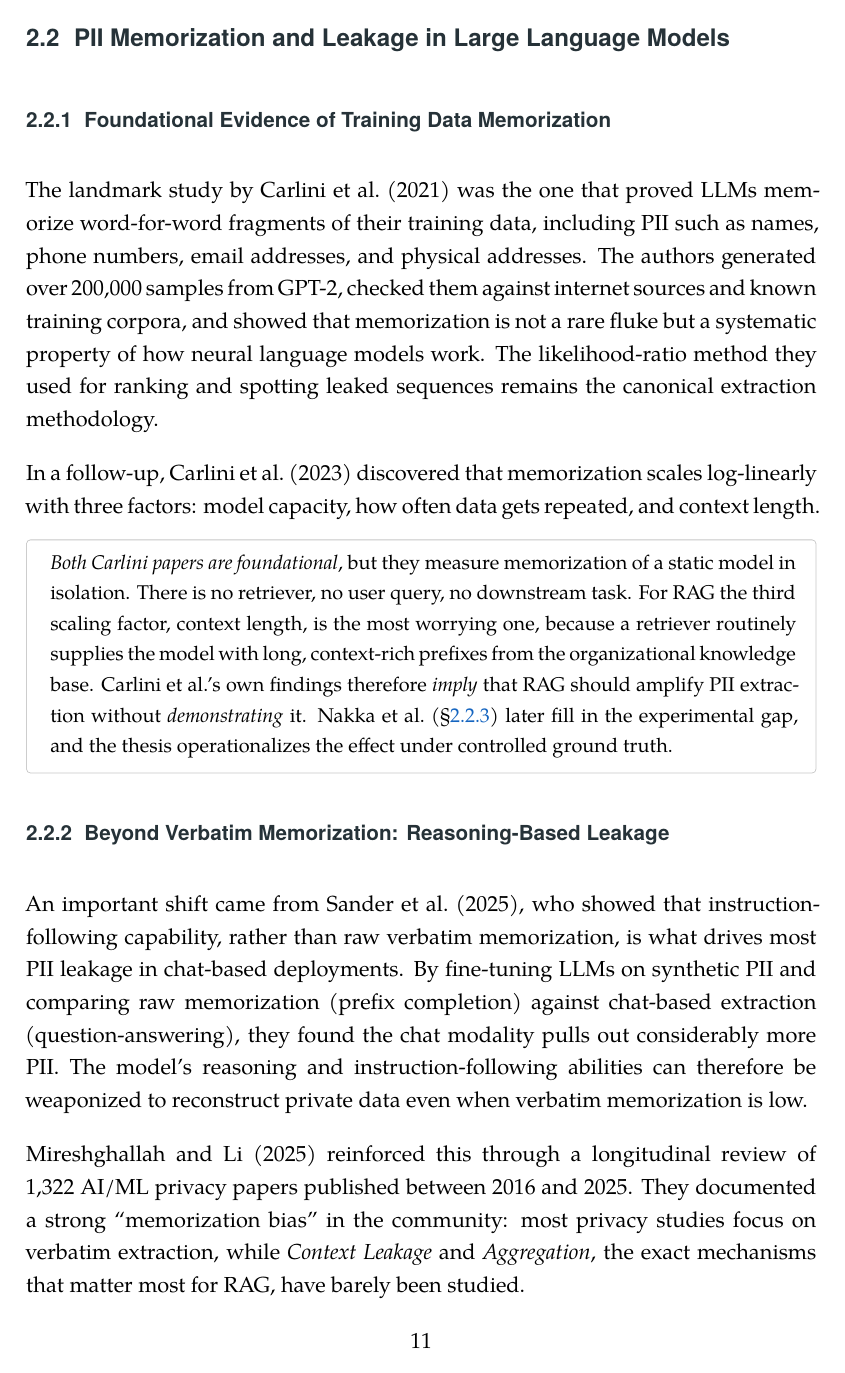
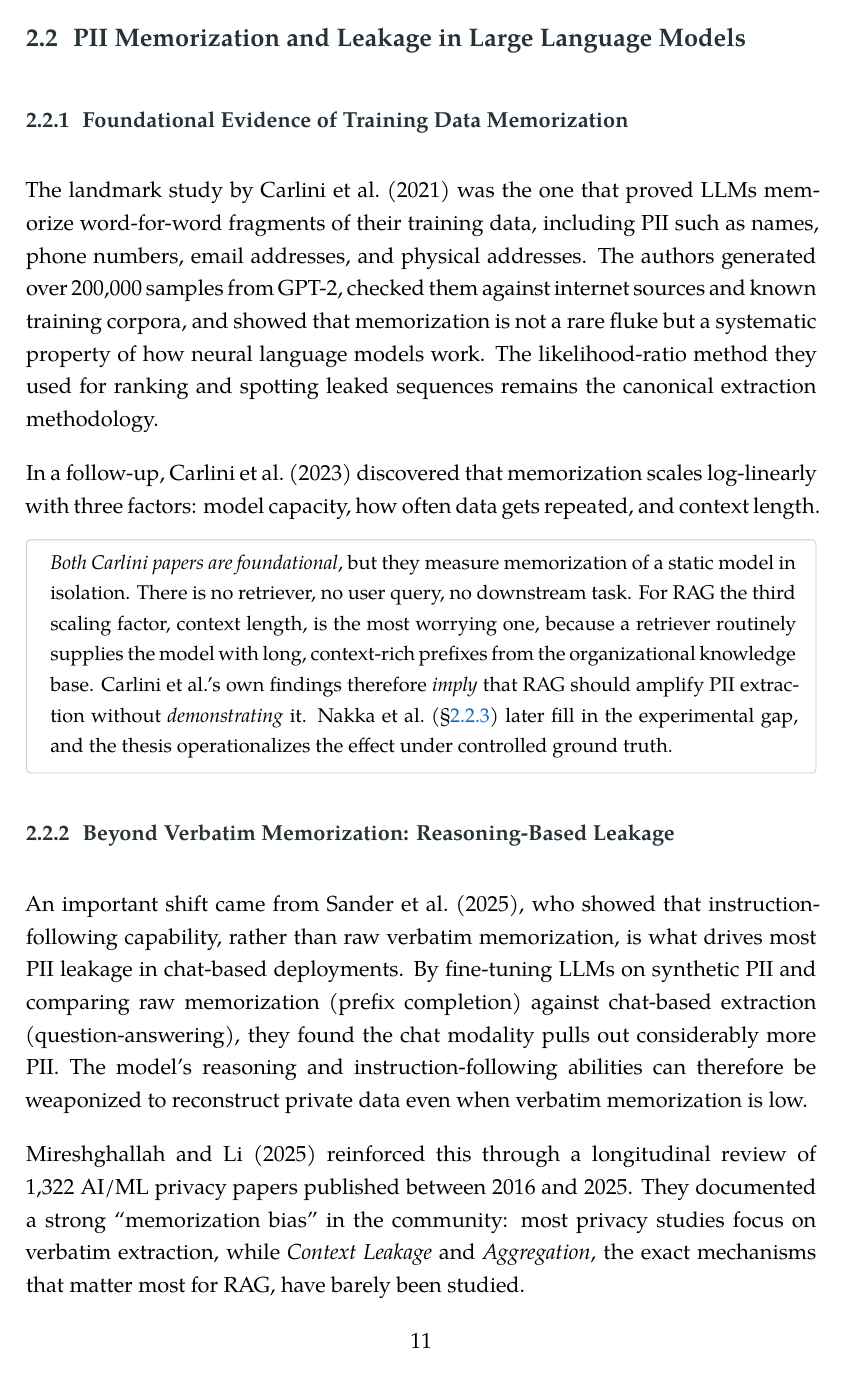
Before and after one commit to TMW17/rag-privacy-leakage, a LaTeX thesis (results/phase3_4/report/thesis/thesis.tex): page 28 of 166. Compiled offline with XeLaTeX; a missing font is replaced by an installed copy or a similar font.

Commit message:
Phase 5: unify heading font with body text (drop Helvetica sans from titles)
All four titlesec levels (chapter/section/subsection/subsubsection) carried
\sffamily (TeX Gyre Heros); removed so headings inherit the body roman
(TeX Gyre Pagella). Size/weight/color/spacing of headings unchanged.
Front-matter \chapter* pages, TOC/LoF/LoT titles follow automatically
(same titleformat). \setsansfont kept loaded but now unused; comment updated.

Verified: rebuild clean (166 pp, 0 errors, 0 undefined, same 5 sub-visible
overfull); PDF font embed list no longer contains TeXGyreHeros — all text
faces are Pagella + Cursor (code) + CM (math only).

```diff
--- a/results/phase3_4/report/thesis/thesis.tex
+++ b/results/phase3_4/report/thesis/thesis.tex
@@ -26,7 +26,7 @@
 % TeX Gyre fonts loaded by FILE NAME (they live in the TeXLive tree, not fontconfig, so
 % name-based lookup fails on macOS; *-suffix patterns force the kpsewhich file lookup).
 \setmainfont{texgyrepagella}[Extension=.otf, UprightFont=*-regular, BoldFont=*-bold, ItalicFont=*-italic, BoldItalicFont=*-bolditalic]   % Palatino-class roman: body + default
-\setsansfont{texgyreheros}[Extension=.otf, Scale=0.95, UprightFont=*-regular, BoldFont=*-bold, ItalicFont=*-italic, BoldItalicFont=*-bolditalic]   % Helvetica-class sans: headings
+\setsansfont{texgyreheros}[Extension=.otf, Scale=0.95, UprightFont=*-regular, BoldFont=*-bold, ItalicFont=*-italic, BoldItalicFont=*-bolditalic]   % Helvetica-class sans: available but unused (headings share the body roman)
 \setmonofont{texgyrecursor}[Extension=.otf, Scale=0.95, UprightFont=*-regular, BoldFont=*-bold, ItalicFont=*-italic, BoldItalicFont=*-bolditalic]   % monospace: code / \texttt
 \usepackage[a4paper,left=3.18cm,right=2.5cm,top=2.5cm,bottom=2.5cm]{geometry}   % CS-layout spec: 3.18cm binding margin, 2.5cm elsewhere
 \usepackage{pdfpages}
@@ -178,17 +178,17 @@
 % CS-layout spec: main text JUSTIFIED (LaTeX default; previous \RaggedRight removed)
 % H1 chapter: 16pt bold ALL CAPS, centered, 0 before / 24 after, single-spaced
 \titleformat{\chapter}[display]
-  {\sffamily\singlespacing\centering\bfseries\color{darkcharcoal}\fontsize{16}{19}\selectfont}
+  {\singlespacing\centering\bfseries\color{darkcharcoal}\fontsize{16}{19}\selectfont}
   {\MakeUppercase{\chaptertitlename}\ \thechapter}{6pt}{\MakeUppercase}
 \titlespacing*{\chapter}{0pt}{0pt}{24pt}
 % H2 section: 14pt bold, left, 15 before / 12 after
-\titleformat{\section}{\sffamily\bfseries\color{darkcharcoal}\fontsize{14}{17}\selectfont}{\thesection}{0.6em}{}
+\titleformat{\section}{\bfseries\color{darkcharcoal}\fontsize{14}{17}\selectfont}{\thesection}{0.6em}{}
 \titlespacing*{\section}{0pt}{15pt}{12pt}
 % H3 subsection: 12pt bold, left, 12 before / 9 after
-\titleformat{\subsection}{\sffamily\bfseries\color{darkcharcoal}\fontsize{12}{15}\selectfont}{\thesubsection}{0.6em}{}
+\titleformat{\subsection}{\bfseries\color{darkcharcoal}\fontsize{12}{15}\selectfont}{\thesubsection}{0.6em}{}
 \titlespacing*{\subsection}{0pt}{12pt}{9pt}
 % H4 subsubsection: 12pt bold italic, left, 9 before / 6 after
-\titleformat{\subsubsection}{\sffamily\bfseries\itshape\color{darkcharcoal}\fontsize{12}{15}\selectfont}{\thesubsubsection}{0.6em}{}
+\titleformat{\subsubsection}{\bfseries\itshape\color{darkcharcoal}\fontsize{12}{15}\selectfont}{\thesubsubsection}{0.6em}{}
 \titlespacing*{\subsubsection}{0pt}{9pt}{6pt}
 
 \begin{document}
```
